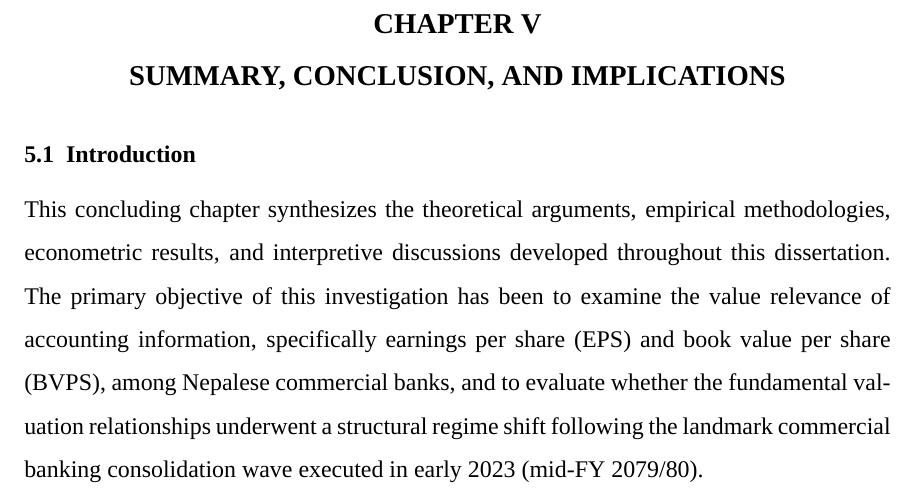
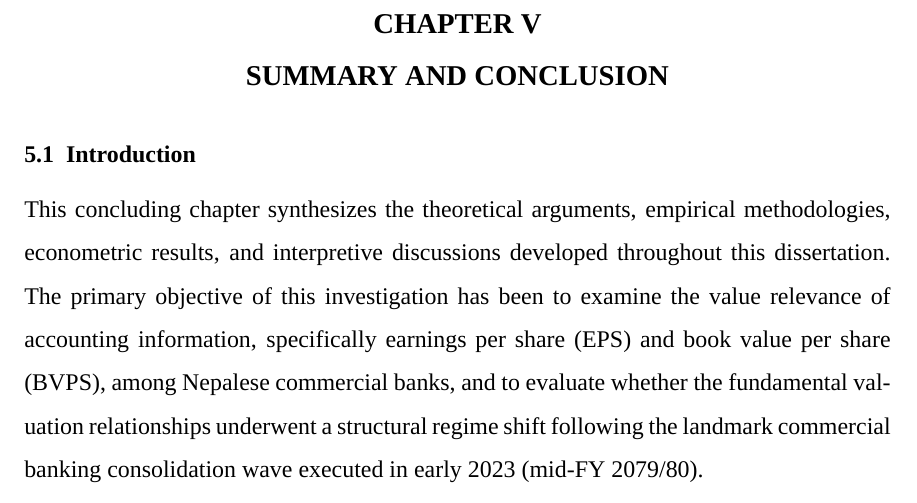
Before and after one commit to Luke23-45/verbose-chainsaw, a LaTeX thesis (src/thesis/main.tex, which reads src/thesis/chapters/chapter_05_summary_and_conclusion.tex): part of page 120 of 184, cut so that both start at the same text. Compiled offline with XeLaTeX; a missing font is replaced by an installed copy or a similar font.

Commit message:
Rename Chapter V to Summary and Conclusion per FOM 2019
FOM 2019 names Chapter V 'Summary and Conclusion'. The thesis
used 'Summary, Conclusion, and Implications'. Renamed in the
chapter title, the Chapter I Organization list, and the main.tex
comment. The Chapter V intro sentence naming the three sections
(Summary, Conclusion, Implications) is unchanged, as it correctly
describes the FOM's own three-section structure for this chapter.

```diff
--- a/src/thesis/chapters/chapter_05_summary_and_conclusion.tex
+++ b/src/thesis/chapters/chapter_05_summary_and_conclusion.tex
@@ -1,4 +1,4 @@
-\chapter{Summary, Conclusion, and Implications}
+\chapter{Summary and Conclusion}
 
 \section{Introduction}
 This concluding chapter synthesizes the theoretical arguments, empirical methodologies, econometric results, and interpretive discussions developed throughout this dissertation. The primary objective of this investigation has been to examine the value relevance of accounting information, specifically earnings per share (EPS) and book value per share (BVPS), among Nepalese commercial banks, and to evaluate whether the fundamental valuation relationships underwent a structural regime shift following the landmark commercial banking consolidation wave executed in early 2023 (mid-FY 2079/80).
```
Also changed, not shown: src/thesis/chapters/chapter_01_introduction.tex (+1 -1 lines), src/thesis/main.tex (+1 -1 lines).
